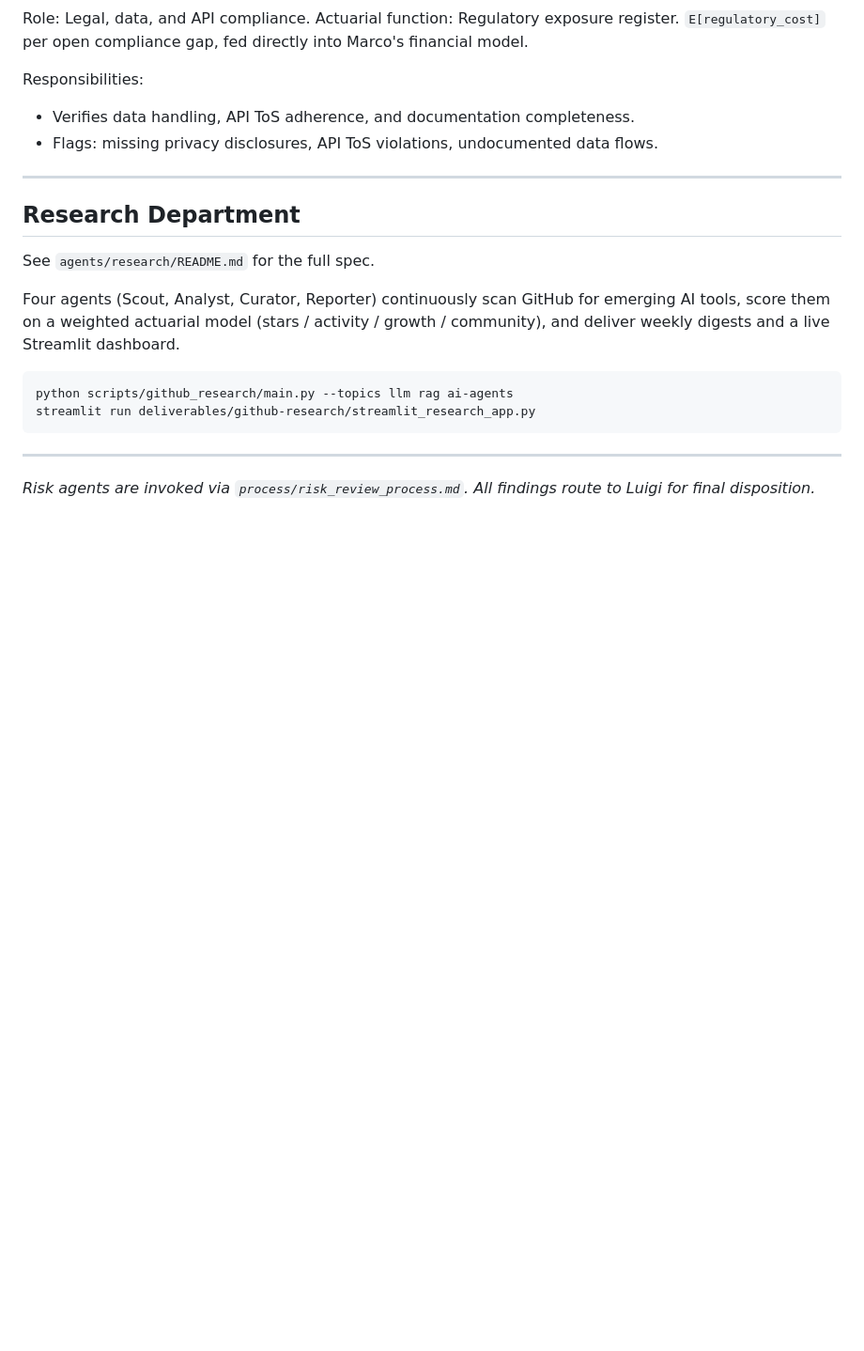
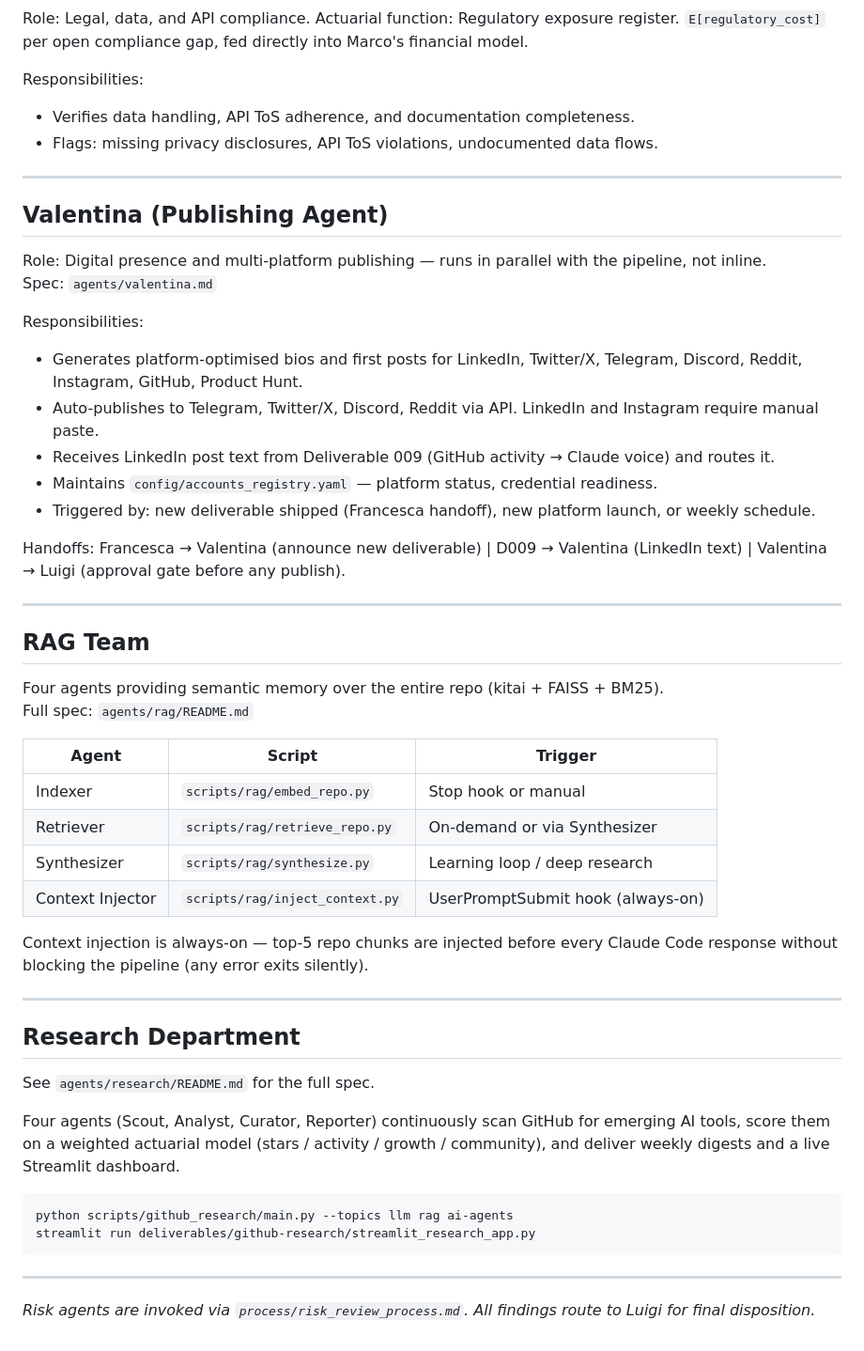
Before and after one commit to laceto/AIstudioAccademiaMilano, a Markdown page: agents/README.md, the part around the change. Shown at 94% size. Drawn GitHub-style; blank space fills up the shorter version.

```diff
--- a/agents/README.md
+++ b/agents/README.md
@@ -105,6 +105,38 @@ Responsibilities:
 
 ---
 
+## Valentina (Publishing Agent)
+
+Role: Digital presence and multi-platform publishing — runs in parallel with the pipeline, not inline.
+Spec: `agents/valentina.md`
+
+Responsibilities:
+- Generates platform-optimised bios and first posts for LinkedIn, Twitter/X, Telegram, Discord, Reddit, Instagram, GitHub, Product Hunt.
+- Auto-publishes to Telegram, Twitter/X, Discord, Reddit via API. LinkedIn and Instagram require manual paste.
+- Receives LinkedIn post text from Deliverable 009 (GitHub activity → Claude voice) and routes it.
+- Maintains `config/accounts_registry.yaml` — platform status, credential readiness.
+- Triggered by: new deliverable shipped (Francesca handoff), new platform launch, or weekly schedule.
+
+Handoffs: Francesca → Valentina (announce new deliverable) | D009 → Valentina (LinkedIn text) | Valentina → Luigi (approval gate before any publish).
+
+---
+
+## RAG Team
+
+Four agents providing semantic memory over the entire repo (kitai + FAISS + BM25).
+Full spec: `agents/rag/README.md`
+
+| Agent | Script | Trigger |
+|---|---|---|
+| Indexer | `scripts/rag/embed_repo.py` | Stop hook or manual |
+| Retriever | `scripts/rag/retrieve_repo.py` | On-demand or via Synthesizer |
+| Synthesizer | `scripts/rag/synthesize.py` | Learning loop / deep research |
+| Context Injector | `scripts/rag/inject_context.py` | UserPromptSubmit hook (always-on) |
+
+Context injection is always-on — top-5 repo chunks are injected before every Claude Code response without blocking the pipeline (any error exits silently).
+
+---
+
 ## Research Department
 
 See `agents/research/README.md` for the full spec.
```
Also changed, not shown: CLAUDE.md (+10 -5 lines), README.md (+32 -4 lines).
